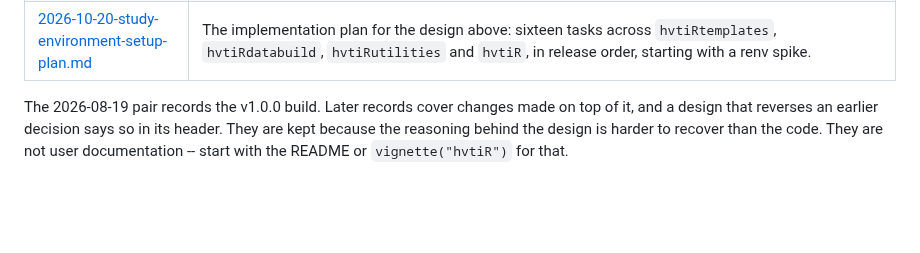
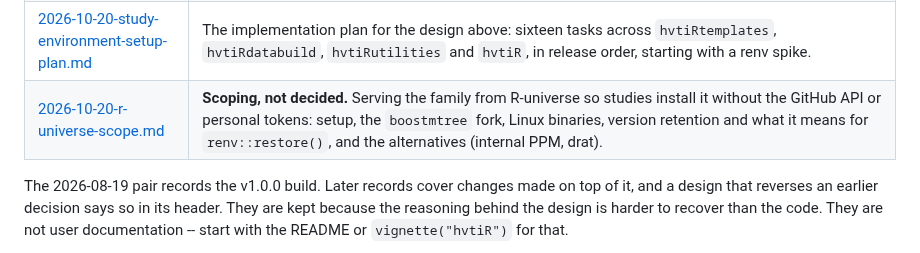
Before and after one commit to ehrlinger/hvtiR, a Markdown page: dev/specs/README.md, the part around the change. Drawn GitHub-style; blank space fills up the shorter version.

Commit message:
spec: scope serving the family from R-universe
Co-Authored-By: Claude Opus 5.5 <noreply@anthropic.com>

```diff
--- a/dev/specs/README.md
+++ b/dev/specs/README.md
@@ -13,6 +13,7 @@ How `hvtiR` was specified and built.
 | [2026-10-12-family-version-coherence-design.md](2026-10-12-family-version-coherence-design.md) | **Implemented.** Keeping the family coherent across releases: a floor table in the catalog-versions job that fails on an unsatisfiable hard floor between members, a release rule to re-run dependents' CI after a sibling merges, and an integration run in `hvtiR` that installs the family in one `pak` call and tests the members that consume siblings. |
 | [2026-10-20-study-environment-setup-design.md](2026-10-20-study-environment-setup-design.md) | **Designed and planned.** `hvtiR::setup()` makes a study environment right instead of naming fixes: cleanup before renv, renv in explicit mode from a study `DESCRIPTION`, restore-never-upgrade for an existing lockfile, and on-demand installs in `hvtiRutilities` and `add_job()`. From the 2026-10-19 biostatistics training. |
 | [2026-10-20-study-environment-setup-plan.md](2026-10-20-study-environment-setup-plan.md) | The implementation plan for the design above: sixteen tasks across `hvtiRtemplates`, `hvtiRdatabuild`, `hvtiRutilities` and `hvtiR`, in release order, starting with a renv spike. |
+| [2026-10-20-r-universe-scope.md](2026-10-20-r-universe-scope.md) | **Scoping, not decided.** Serving the family from R-universe so studies install it without the GitHub API or personal tokens: setup, the `boostmtree` fork, Linux binaries, version retention and what it means for `renv::restore()`, and the alternatives (internal PPM, drat). |
 
 The 2026-08-19 pair records the v1.0.0 build. Later records cover changes made
 on top of it, and a design that reverses an earlier decision says so in its
```
Also changed, not shown: dev/specs/2026-10-20-r-universe-scope.md (added, +183 -0 lines).
